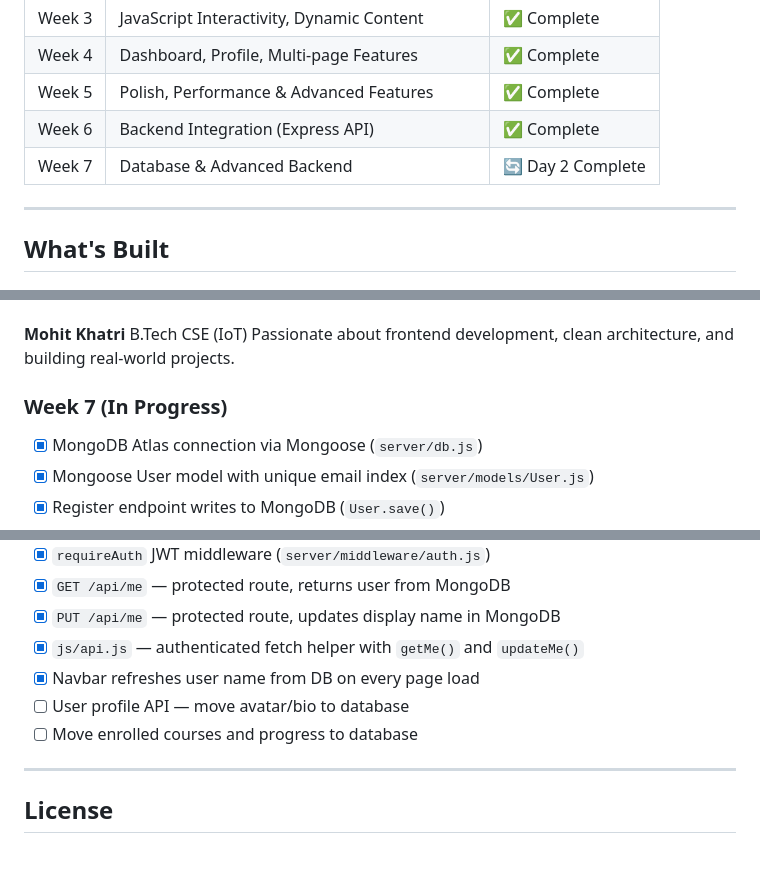
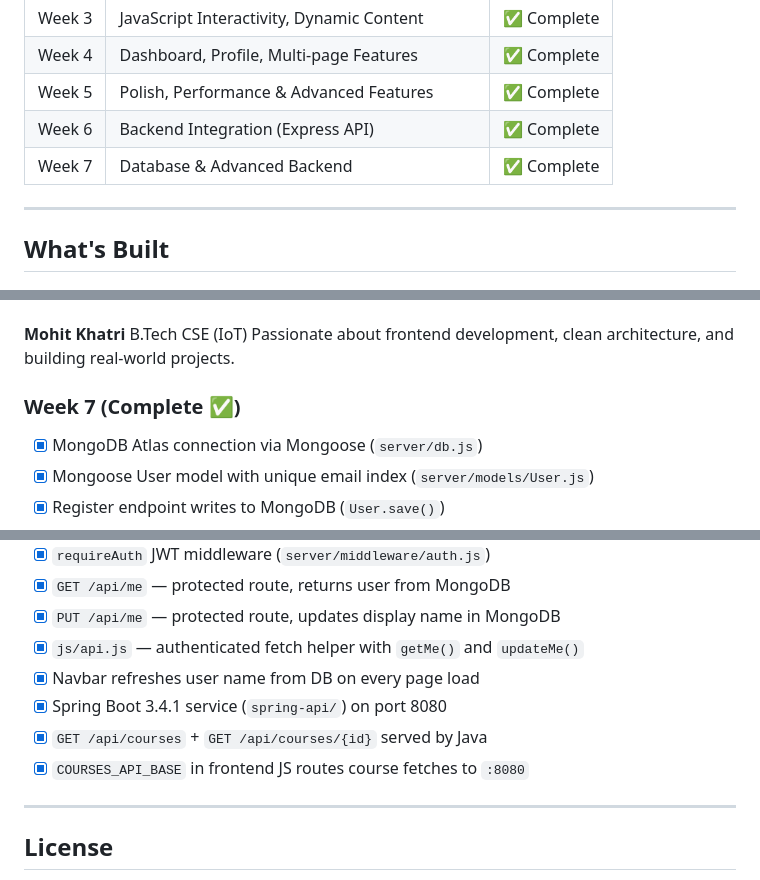
Before and after one commit to mohitkhatrri2004-debug/SkillForge, a Markdown page: README.md, 3 parts joined by grey strips. GitHub-like rendering; blank space fills up the shorter version.

```diff
--- a/README.md
+++ b/README.md
@@ -22,7 +22,7 @@ Open `index.html` via [Live Server](https://marketplace.visualstudio.com/items?i
 | Week 4 | Dashboard, Profile, Multi-page Features | ✅ Complete |
 | Week 5 | Polish, Performance & Advanced Features | ✅ Complete |
 | Week 6 | Backend Integration (Express API) | ✅ Complete |
-| Week 7 | Database & Advanced Backend | 🔄 Day 2 Complete |
+| Week 7 | Database & Advanced Backend | ✅ Complete |
 
 ---
 
@@ -540,7 +573,7 @@ Navigate to `http://127.0.0.1:5500` in your browser. The API server must be runn
 B.Tech CSE (IoT)
 Passionate about frontend development, clean architecture, and building real-world projects.
 
-### Week 7 (In Progress)
+### Week 7 (Complete ✅)
 - [x] MongoDB Atlas connection via Mongoose (`server/db.js`)
 - [x] Mongoose User model with unique email index (`server/models/User.js`)
 - [x] Register endpoint writes to MongoDB (`User.save()`)
@@ -553,8 +586,9 @@ Passionate about frontend development, clean architecture, and building real-wor
 - [x] `PUT /api/me` — protected route, updates display name in MongoDB
 - [x] `js/api.js` — authenticated fetch helper with `getMe()` and `updateMe()`
 - [x] Navbar refreshes user name from DB on every page load
-- [ ] User profile API — move avatar/bio to database
-- [ ] Move enrolled courses and progress to database
+- [x] Spring Boot 3.4.1 service (`spring-api/`) on port 8080
+- [x] `GET /api/courses` + `GET /api/courses/{id}` served by Java
+- [x] `COURSES_API_BASE` in frontend JS routes course fetches to `:8080`
 
 ---
 
```
Also changed, not shown: other parts of README.md (+35 -2 lines).
